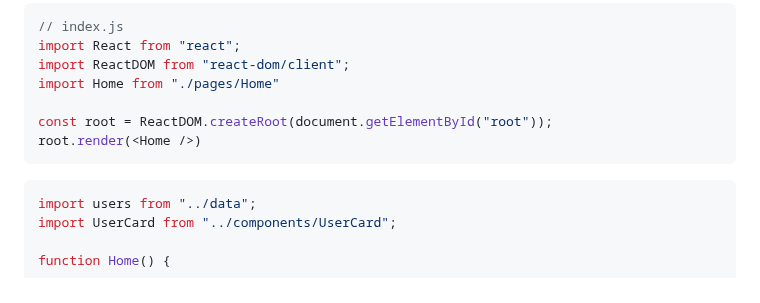
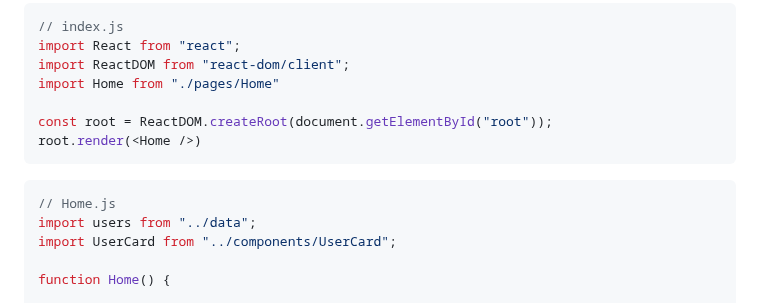
Before and after one commit to learn-co-curriculum/react-hooks-react-router-code-along, a Markdown page: README.md, the part around the change. Drawn GitHub-style.

Commit message:
added Home.js comment to Home README example

````diff
--- a/README.md
+++ b/README.md
@@ -73,6 +73,7 @@ root.render(<Home />)
 ```
 
 ```jsx
+// Home.js
 import users from "../data";
 import UserCard from "../components/UserCard";
 
````
